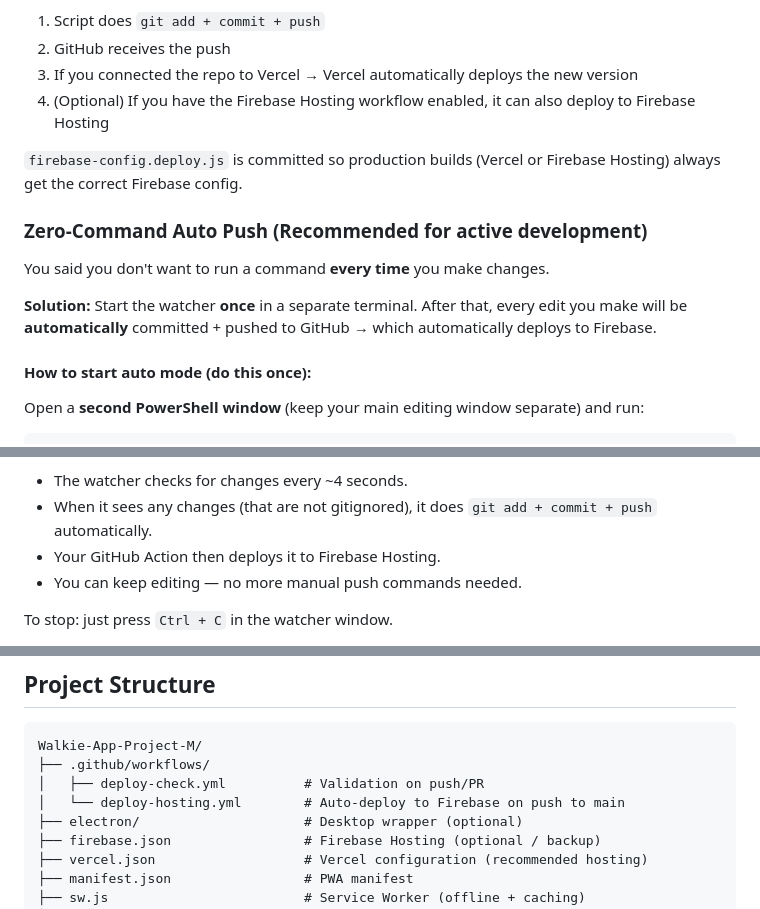
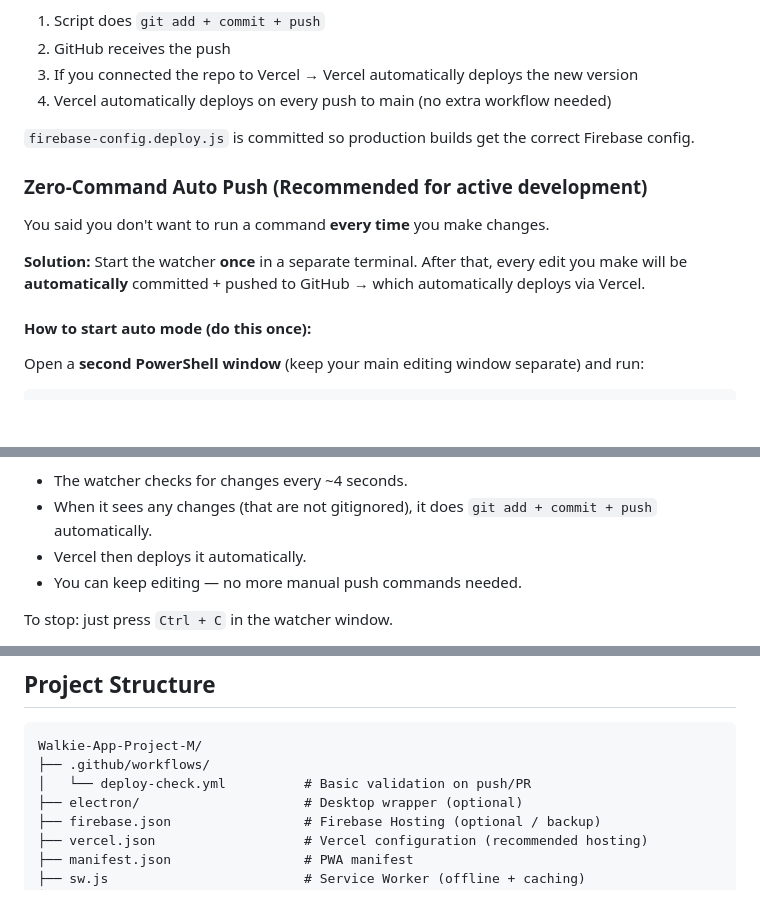
Before and after one commit to trijankumarp/Walkie-App-Project-M, a Markdown page: README.md, 3 parts joined by grey strips. Drawn GitHub-style; blank space fills up the shorter version.

Commit message:
docs: clean up leftover Firebase Hosting workflow references in README

````diff
--- a/README.md
+++ b/README.md
@@ -188,15 +188,15 @@ What happens:
 1. Script does `git add + commit + push`
 2. GitHub receives the push
 3. If you connected the repo to Vercel → Vercel automatically deploys the new version
-4. (Optional) If you have the Firebase Hosting workflow enabled, it can also deploy to Firebase Hosting
+4. Vercel automatically deploys on every push to main (no extra workflow needed)
 
-`firebase-config.deploy.js` is committed so production builds (Vercel or Firebase Hosting) always get the correct Firebase config.
+`firebase-config.deploy.js` is committed so production builds get the correct Firebase config.
 
 ### Zero-Command Auto Push (Recommended for active development)
 
 You said you don't want to run a command **every time** you make changes.
 
-**Solution:** Start the watcher **once** in a separate terminal. After that, every edit you make will be **automatically** committed + pushed to GitHub → which automatically deploys to Firebase.
+**Solution:** Start the watcher **once** in a separate terminal. After that, every edit you make will be **automatically** committed + pushed to GitHub → which automatically deploys via Vercel.
 
 #### How to start auto mode (do this once):
 
@@ -217,7 +217,7 @@ That's it.
 
 - The watcher checks for changes every ~4 seconds.
 - When it sees any changes (that are not gitignored), it does `git add + commit + push` automatically.
-- Your GitHub Action then deploys it to Firebase Hosting.
+- Vercel then deploys it automatically.
 - You can keep editing — no more manual push commands needed.
 
 To stop: just press `Ctrl + C` in the watcher window.
@@ -284,8 +284,7 @@ After successful real (or test) verification you will see the main app UI with C
 ```
 Walkie-App-Project-M/
 ├── .github/workflows/
-│   ├── deploy-check.yml          # Validation on push/PR
-│   └── deploy-hosting.yml        # Auto-deploy to Firebase on push to main
+│   └── deploy-check.yml          # Basic validation on push/PR
 ├── electron/                     # Desktop wrapper (optional)
 ├── firebase.json                 # Firebase Hosting (optional / backup)
 ├── vercel.json                   # Vercel configuration (recommended hosting)
````
